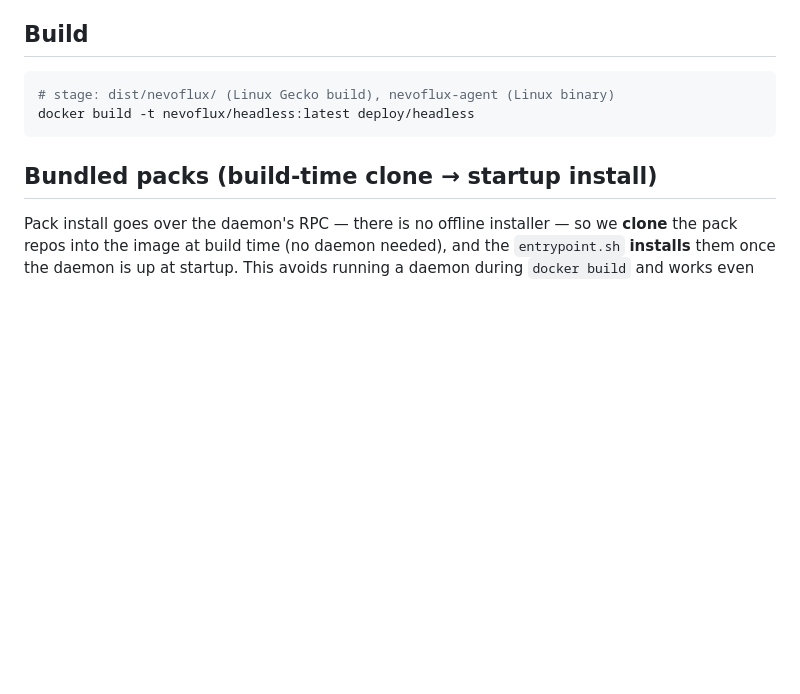
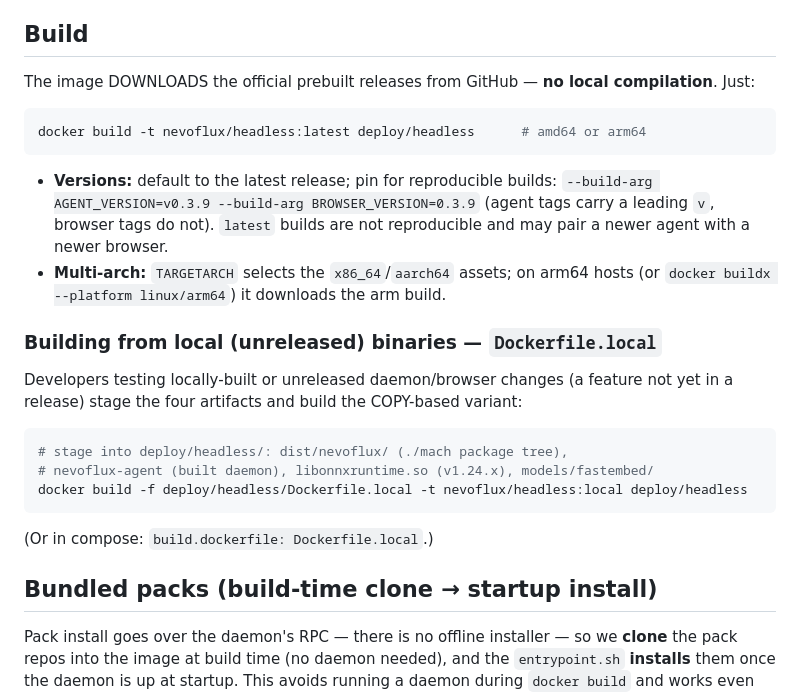
Before and after one commit to nevoflux-browser/nevoflux-agent, a Markdown page: deploy/headless/README.md, the part around the change. Drawn GitHub-style; blank space fills up the shorter version.

Commit message:
docs(headless): document download-by-default build + Dockerfile.local
Co-Authored-By: Claude Opus 4.8 (1M context) <noreply@anthropic.com>

````diff
--- a/deploy/headless/README.md
+++ b/deploy/headless/README.md
@@ -23,10 +23,31 @@ boundary. The product adds in-process defense-in-depth (tool allowlist, fs-sandb
 
 ## Build
 
+The image DOWNLOADS the official prebuilt releases from GitHub — **no local
+compilation**. Just:
+
 ```bash
-# stage: dist/nevoflux/ (Linux Gecko build), nevoflux-agent (Linux binary)
-docker build -t nevoflux/headless:latest deploy/headless
+docker build -t nevoflux/headless:latest deploy/headless      # amd64 or arm64
 ```
+
+- **Versions:** default to the latest release; pin for reproducible builds:
+  `--build-arg AGENT_VERSION=v0.3.9 --build-arg BROWSER_VERSION=0.3.9`
+  (agent tags carry a leading `v`, browser tags do not). `latest` builds are not
+  reproducible and may pair a newer agent with a newer browser.
+- **Multi-arch:** `TARGETARCH` selects the `x86_64`/`aarch64` assets; on arm64
+  hosts (or `docker buildx --platform linux/arm64`) it downloads the arm build.
+
+### Building from local (unreleased) binaries — `Dockerfile.local`
+
+Developers testing locally-built or unreleased daemon/browser changes (a feature
+not yet in a release) stage the four artifacts and build the COPY-based variant:
+
+```bash
+# stage into deploy/headless/: dist/nevoflux/ (./mach package tree),
+# nevoflux-agent (built daemon), libonnxruntime.so (v1.24.x), models/fastembed/
+docker build -f deploy/headless/Dockerfile.local -t nevoflux/headless:local deploy/headless
+```
+(Or in compose: `build.dockerfile: Dockerfile.local`.)
 
 ## Bundled packs (build-time clone → startup install)
 
````
